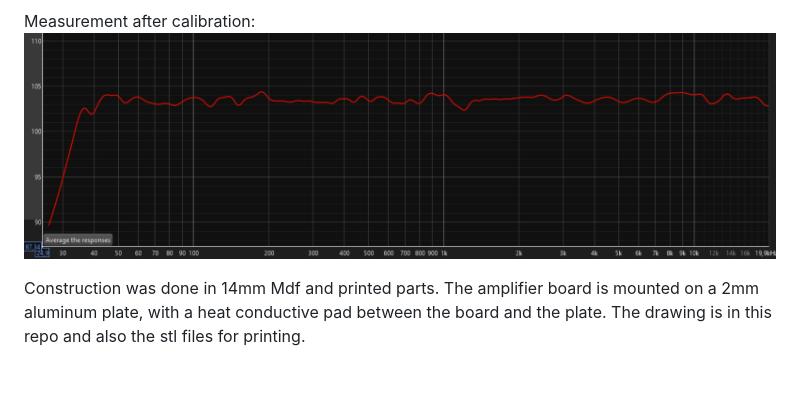
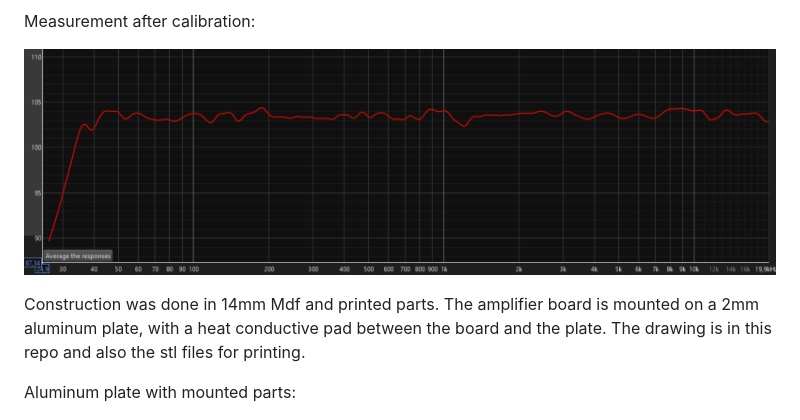
Before and after one commit to divadretniel-cyber/ESP32-DSP-Nearfield-Monitor, a Markdown page: README.md, the part around one of its changes. GitHub-like rendering; blank space fills up the shorter version.

```diff
--- a/README.md
+++ b/README.md
@@ -45,12 +46,15 @@ Drawing of the Speaker, the br ports and the volume for the coax speaker are 3D
 ![Drawing](Pictures/SpeakerInside.jpg).
 
 Measurement after calibration:
+
 ![Measurement in REW](Pictures/Measurement.jpg)
 
 Construction was done in 14mm Mdf and printed parts.
 The amplifier board is mounted on a 2mm aluminum plate, with a heat conductive pad between the board and the plate.
 The drawing is in this repo and also the stl files for printing.
 
+Aluminum plate with mounted parts:
+
 ![Plate with board and amp](Pictures/IMG.jpg)
 
 Here are example pics of the UI:
```
Also changed, not shown: other parts of README.md (+2 -0 lines).
